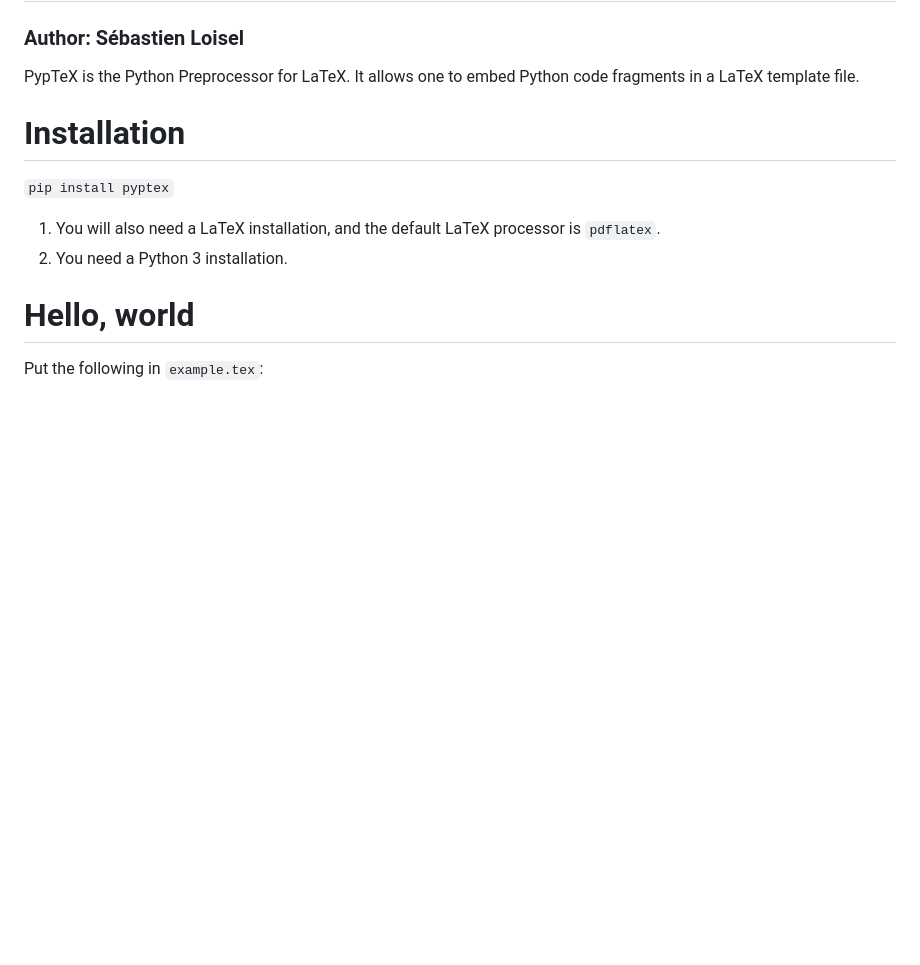
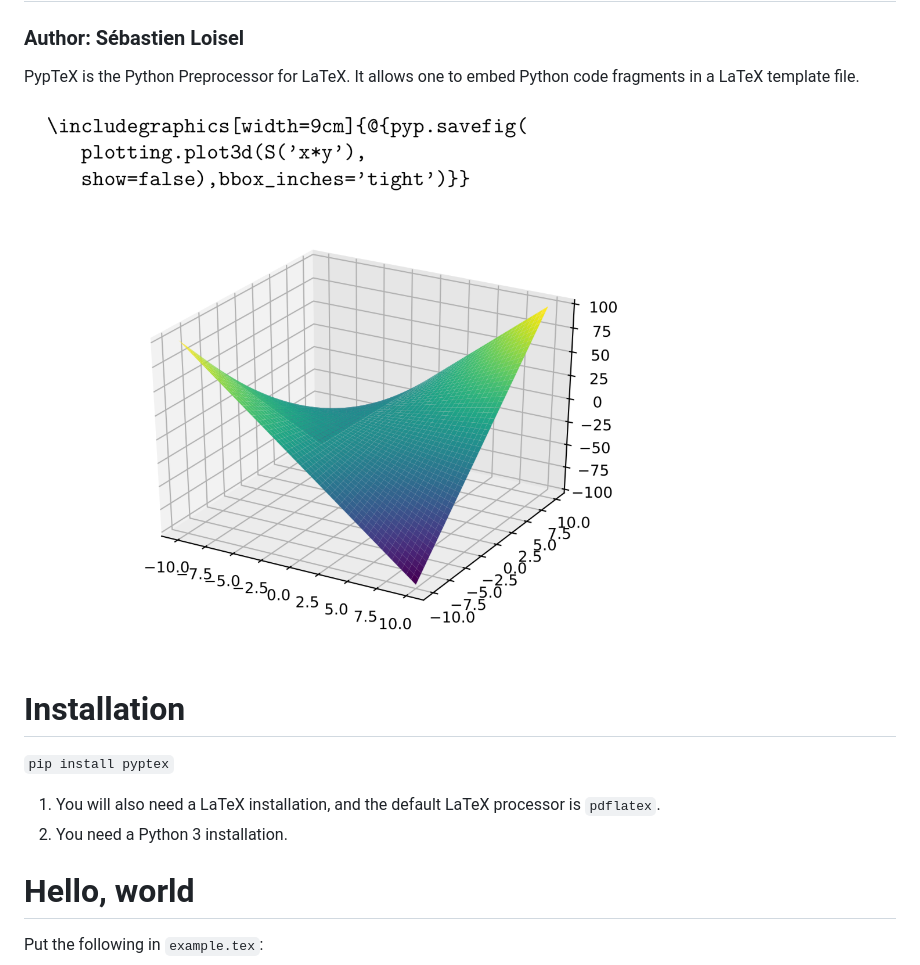
Before and after one commit to sloisel/pyptex, a Markdown page: README.md, the part around the change. Rendered like a GitHub page; pictures changed too: examples/brochure.png (added); blank space fills up the shorter version.

Commit message:
added a 'brochure' image

```diff
--- a/README.md
+++ b/README.md
@@ -4,6 +4,8 @@
 
 PypTeX is the Python Preprocessor for LaTeX. It allows one to embed Python
 code fragments in a LaTeX template file.
+
+![An example plot with PypTeX](https://github.com/sloisel/pyptex/blob/master/examples/brochure.png)
 
 # Installation
 
```
Also changed, not shown: 4 other files.
